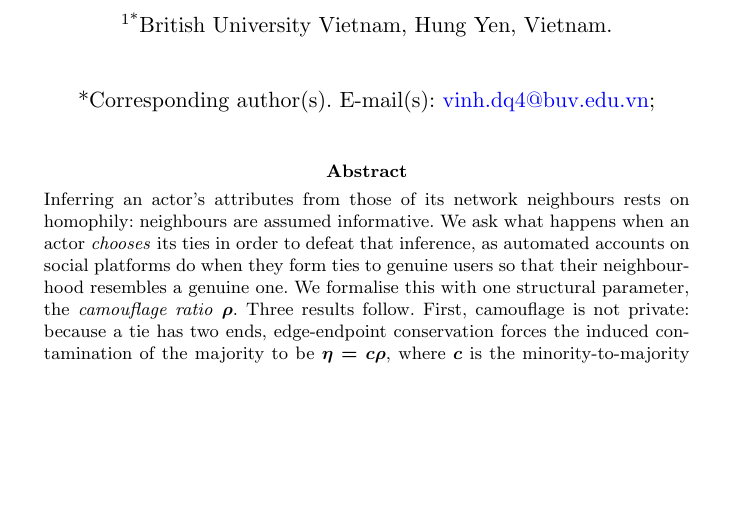
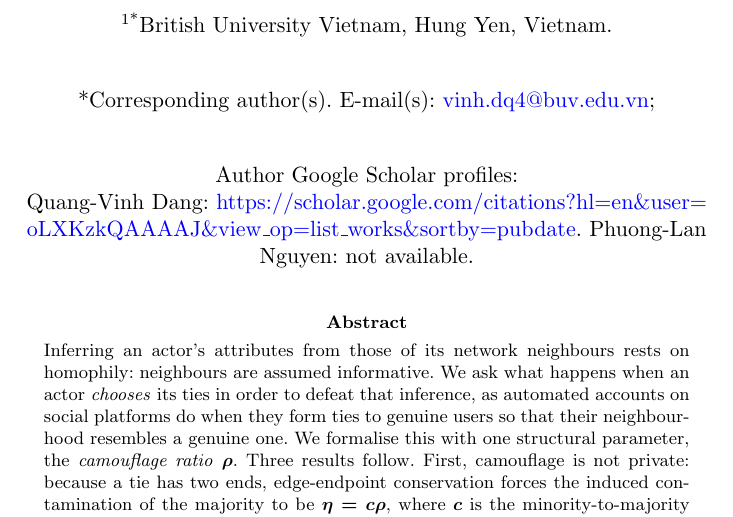
Before and after one commit to vinhqdang/XHBot, a LaTeX paper (paper2/jcss/jcss.tex): part of page 1 of 39, cut so that both start at the same text, the shorter picture padded with empty space. Compiled offline with pdfLaTeX.

Commit message:
paper2/jcss: add author Google Scholar profiles before the abstract
Editorial Manager requested each author's Google Scholar profile URL,
placed before the abstract section. First attempt used a bare paragraph
between \affil and \abstract, which broke \maketitle: since \title/\author/
\affil/\abstract only store data (they don't typeset anything until
\maketitle runs), the free text was typeset immediately as ordinary body
text, landing on its own page 1 and pushing the real title/abstract to
page 2.

Fixed by repurposing sn-jnl's \presentaddress mechanism (relabelled via
\presentaddresstxt), which the class already assembles into the frontmatter
box in the right spot -- after the corresponding-author line, before the
Abstract heading. Quang-Vinh Dang's profile is linked; Phuong-Lan Nguyen's
is noted as not available, per the author's reply to the editor.

```diff
--- a/paper2/jcss/jcss.tex
+++ b/paper2/jcss/jcss.tex
@@ -31,6 +31,9 @@
 \author[1]{\fnm{Phuong-Lan} \sur{Nguyen}}
 
 \affil*[1]{\orgname{British University Vietnam}, \orgaddress{\city{Hung Yen}, \country{Vietnam}}}
+
+\presentaddresstxt{Author Google Scholar profiles}
+\presentaddress{Quang-Vinh Dang: \url{https://scholar.google.com/citations?hl=en&user=oLXKzkQAAAAJ&view_op=list_works&sortby=pubdate}. Phuong-Lan Nguyen: not available.}
 
 \abstract{Inferring an actor's attributes from those of its network neighbours rests on
 homophily: neighbours are assumed informative. We ask what happens when an actor
```
Also changed, not shown: paper2/jcss/jcss.pdf.
